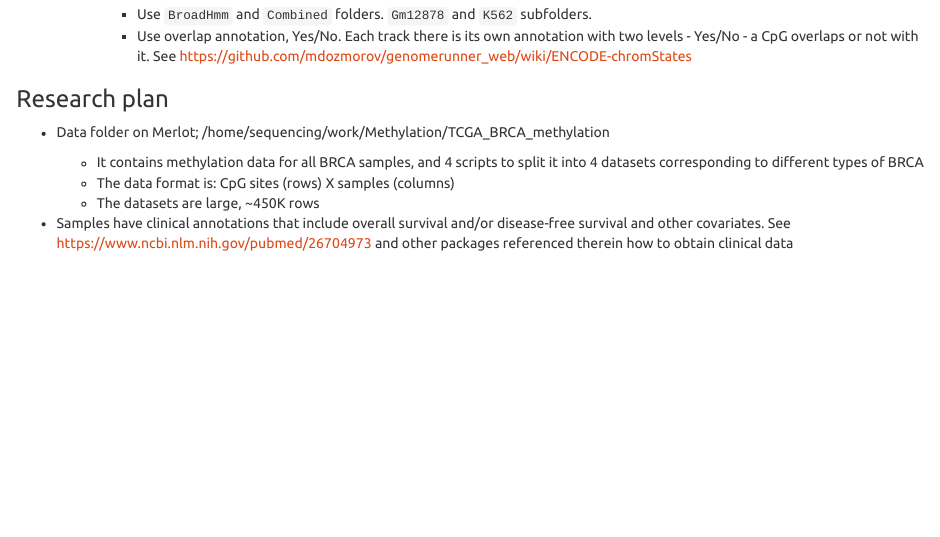
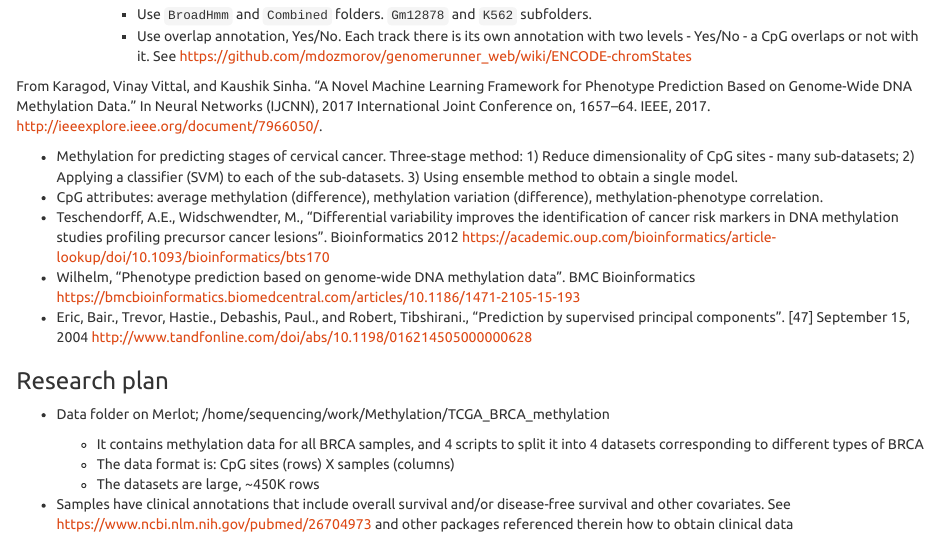
Before and after one commit to mdozmorov/TCGAsurvival, an R Markdown document (Projects.Rmd): the page in a window 1100 px wide, from 1630 px down. Rendered offline with R 4.5, knitr and Pandoc, with nearby package versions; a font, style sheet, LaTeX package, included part or bibliography that could not be used is replaced or left out.

Commit message:
Add notes about DNA methylation machine learning
Former-commit-id: 81c3d1fe05f1e652f258b5a70ca2f08d8f9129e9

```diff
--- a/Projects.Rmd
+++ b/Projects.Rmd
@@ -82,6 +82,14 @@ Overview of survival analysis. Presenting the performance of a newly developed m
     - Use `BroadHmm` and `Combined` folders. `Gm12878` and `K562` subfolders.
     - Use overlap annotation, Yes/No. Each track there is its own annotation with two levels - Yes/No - a CpG overlaps or not with it. See https://github.com/mdozmorov/genomerunner_web/wiki/ENCODE-chromStates
 
+From Karagod, Vinay Vittal, and Kaushik Sinha. “A Novel Machine Learning Framework for Phenotype Prediction Based on Genome-Wide DNA Methylation Data.” In Neural Networks (IJCNN), 2017 International Joint Conference on, 1657–64. IEEE, 2017. http://ieeexplore.ieee.org/document/7966050/.
+
+- Methylation for predicting stages of cervical cancer. Three-stage method: 1) Reduce dimensionality of CpG sites - many sub-datasets; 2) Applying a classifier (SVM) to each of the sub-datasets. 3) Using ensemble method to obtain a single model.
+- CpG attributes: average methylation (difference), methylation variation (difference), methylation-phenotype correlation.
+- Teschendorff, A.E., Widschwendter, M., “Differential variability improves the identification of cancer risk markers in DNA methylation studies profiling precursor cancer lesions”. Bioinformatics 2012 https://academic.oup.com/bioinformatics/article-lookup/doi/10.1093/bioinformatics/bts170
+- Wilhelm, “Phenotype prediction based on genome-wide DNA methylation data”. BMC Bioinformatics https://bmcbioinformatics.biomedcentral.com/articles/10.1186/1471-2105-15-193
+- Eric, Bair., Trevor, Hastie., Debashis, Paul., and Robert, Tibshirani., “Prediction by supervised principal components”. [47] September 15, 2004 http://www.tandfonline.com/doi/abs/10.1198/016214505000000628
+
 ### Research plan
 
 - Data folder on Merlot; /home/sequencing/work/Methylation/TCGA_BRCA_methylation
```
